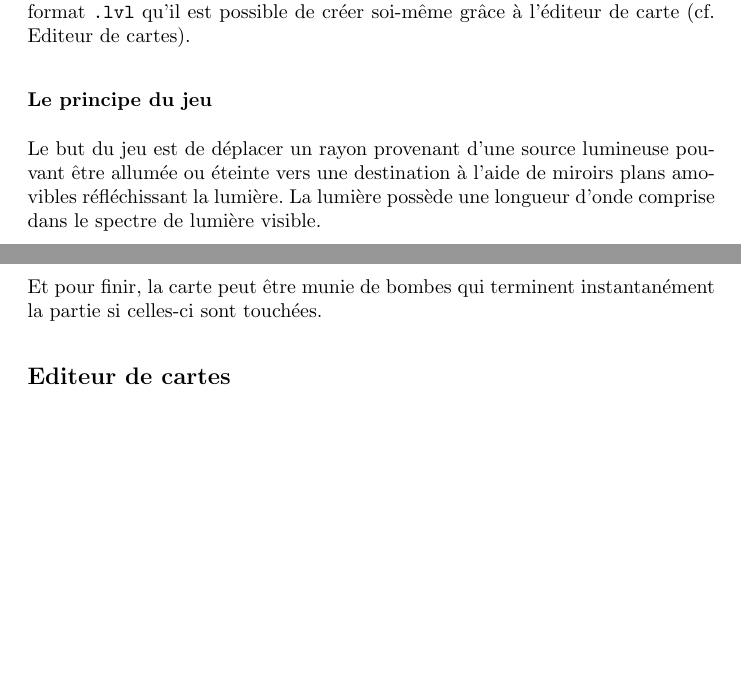
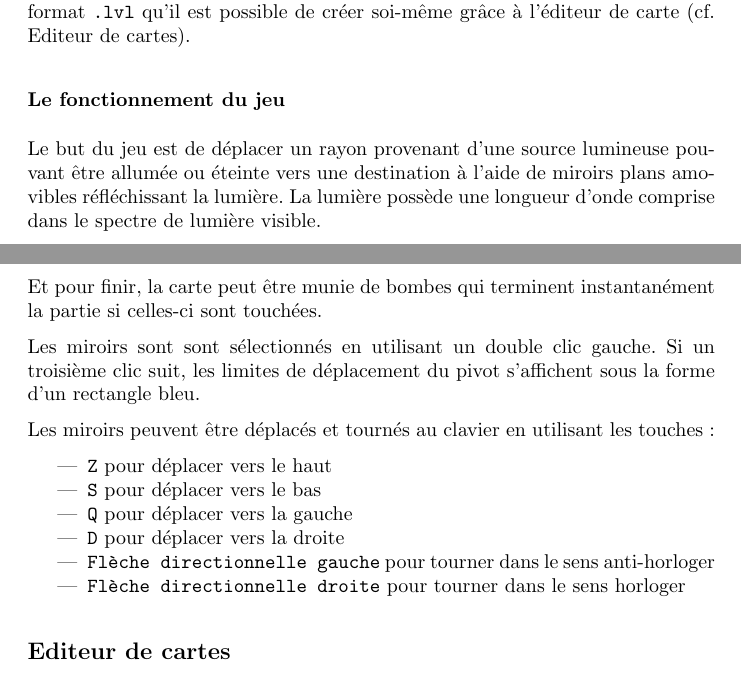
Before and after one commit to fknop/starlight, a LaTeX document (rapport/rapport.tex): two parts of pages 6 and 7 of 12 before the commit and two parts of pages 6 and 7 of 13 after it, joined at a grey line, cut so that both start at the same text, the shorter picture padded with empty space. Compiled offline with pdfLaTeX.

Commit message:
Update rapport

```diff
--- a/rapport/rapport.tex
+++ b/rapport/rapport.tex
@@ -174,7 +174,7 @@ Le projet permet de jouer à Starlight en important sa propre carte de jeu
 au format \texttt{.lvl} qu'il est possible de créer soi-même grâce à l'éditeur
 de carte (cf. Editeur de cartes).
 
-\subsubsection{Le principe du jeu}
+\subsubsection{Le fonctionnement du jeu}
 
 Le but du jeu est de déplacer un rayon provenant d'une source lumineuse
 pouvant être allumée ou éteinte
@@ -202,6 +202,24 @@ du rayon lumineux.
 
 Et pour finir, la carte peut être munie de bombes qui terminent
 instantanément la partie si celles-ci sont touchées.
+
+Les miroirs sont sont sélectionnés en utilisant un double clic gauche.
+Si un troisième clic suit, les limites de déplacement du pivot s'affichent
+sous la forme d'un rectangle bleu.
+
+Les miroirs peuvent être déplacés et tournés au clavier en utilisant les touches :
+
+\begin{itemize}
+	\item \texttt{Z} pour déplacer vers le haut
+	\item \texttt{S} pour déplacer vers le bas
+	\item \texttt{Q} pour déplacer vers la gauche
+	\item \texttt{D} pour déplacer vers la droite
+	\item \texttt{Flèche directionnelle gauche} pour tourner dans le sens
+		anti-horloger
+	\item \texttt{Flèche directionnelle droite} pour tourner dans le sens
+		horloger
+\end{itemize}
+
 
 \subsection{Editeur de cartes}
 
```
Also changed, not shown: rapport/rapport.pdf.
